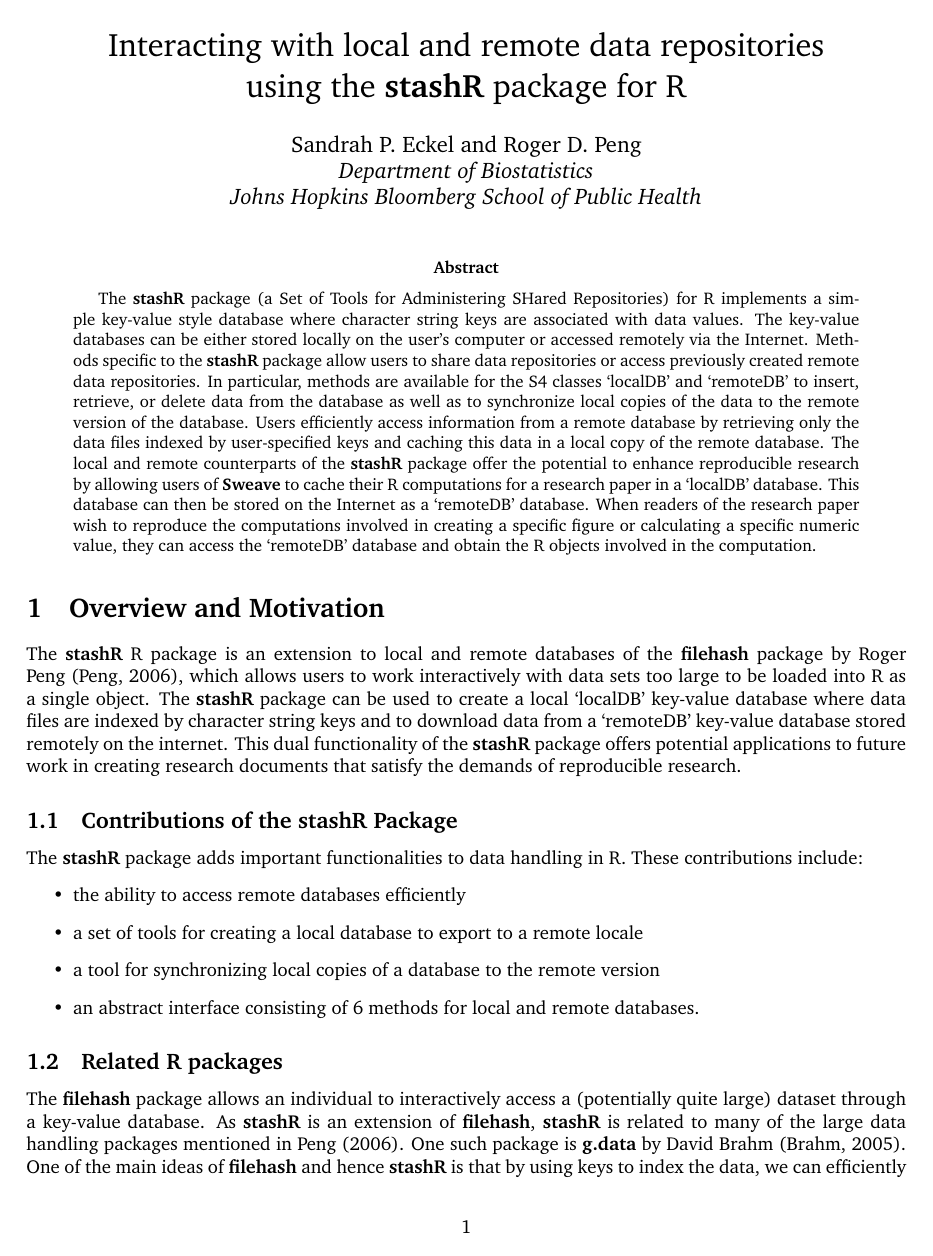
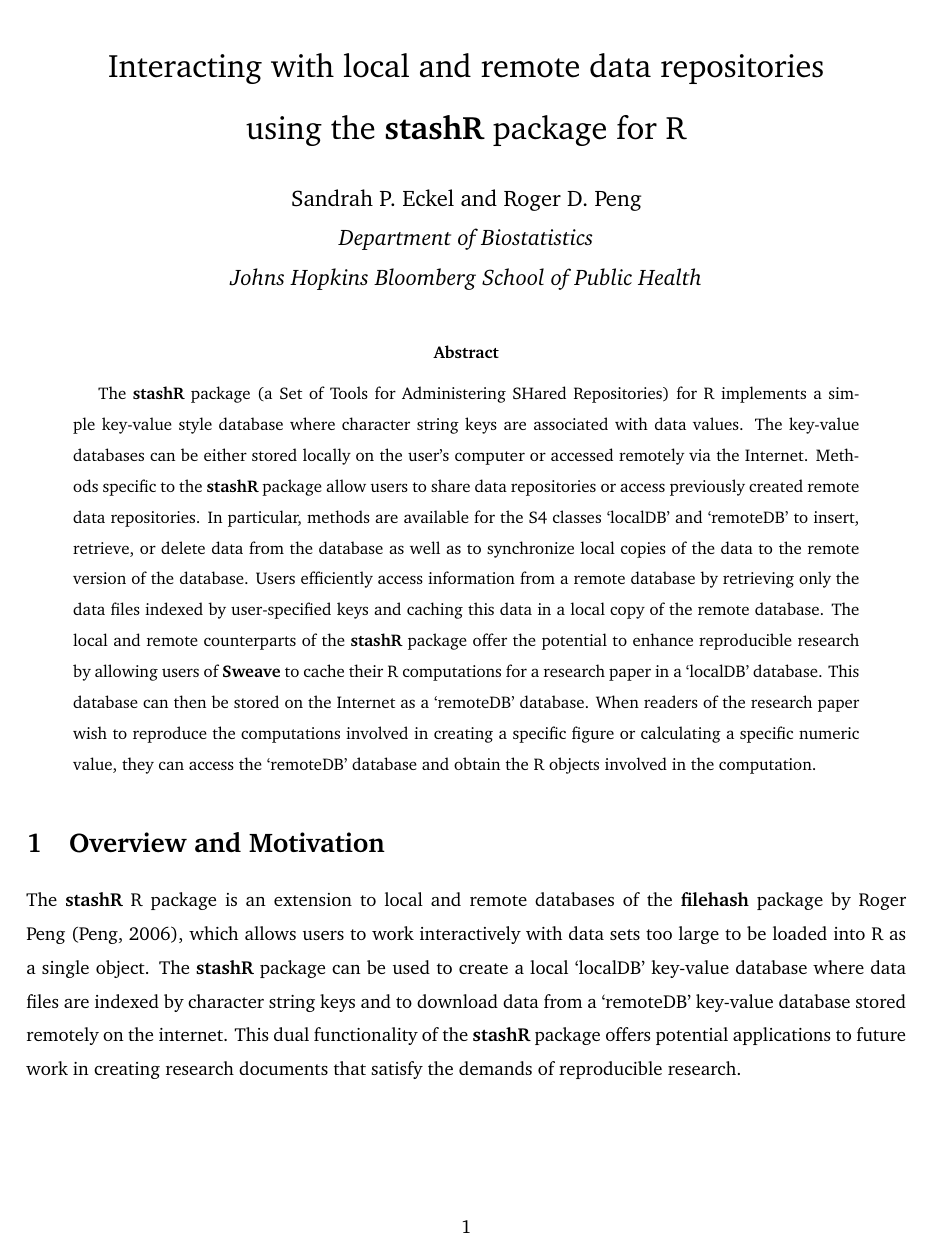
Before and after one commit to rdpeng/stashr, a LaTeX paper (inst/paper/stashR.tex): page 1 of 8 before the commit and page 1 of 11 after it. Compiled offline with pdfLaTeX.

Commit message:
add spacing

```diff
--- a/inst/paper/stashR.tex
+++ b/inst/paper/stashR.tex
@@ -8,6 +8,8 @@
 \usepackage[noae]{Sweave}
 \usepackage[margin=1in]{geometry}
 \usepackage{natbib}
+
+\renewcommand{\baselinestretch}{1.5}
 
 \title{Interacting with local and remote data repositories\\
 using the \textbf{stashR} package for R}
```
Also changed, not shown: inst/paper/stashR.tex (3 more changed lines), 1 other file.
